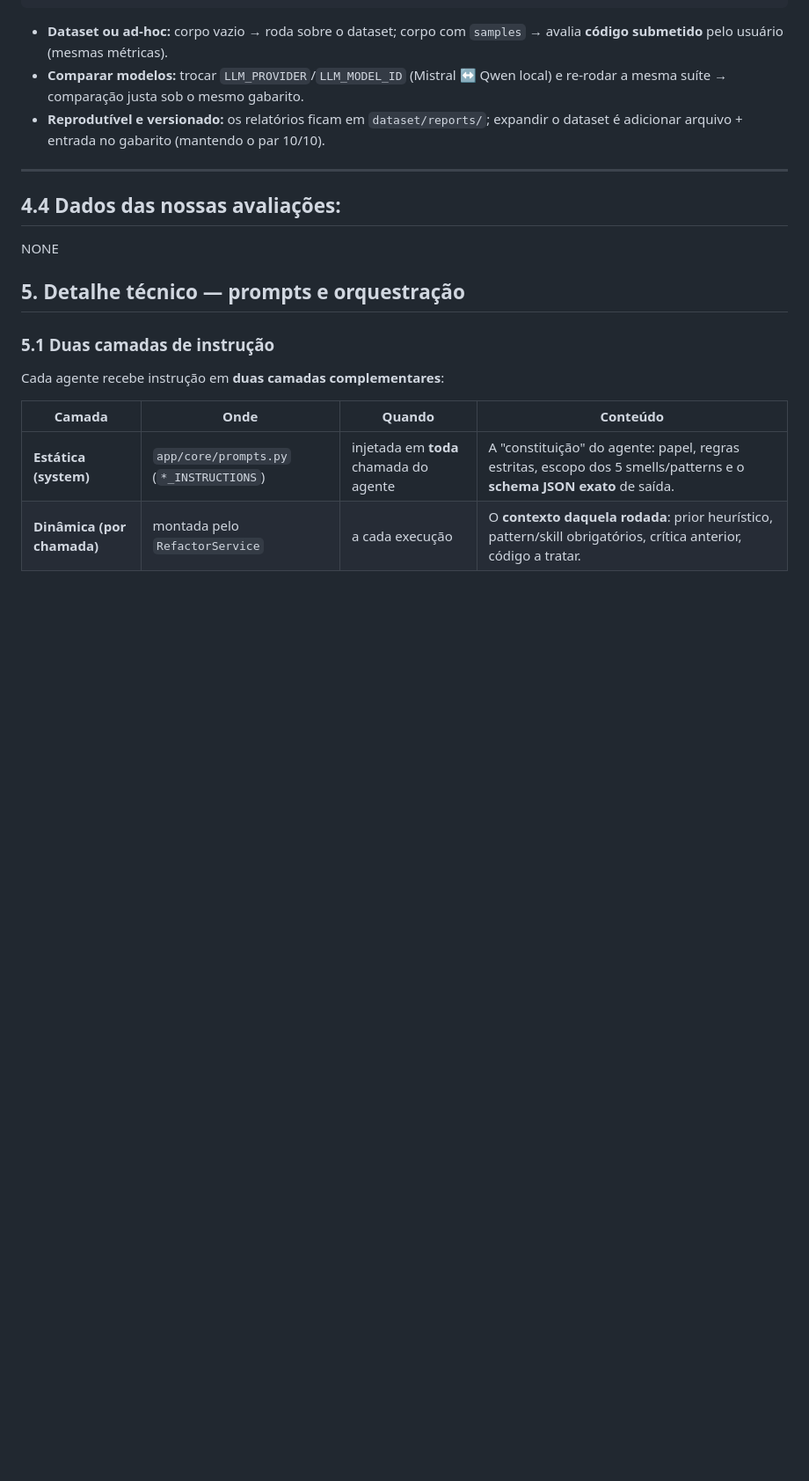
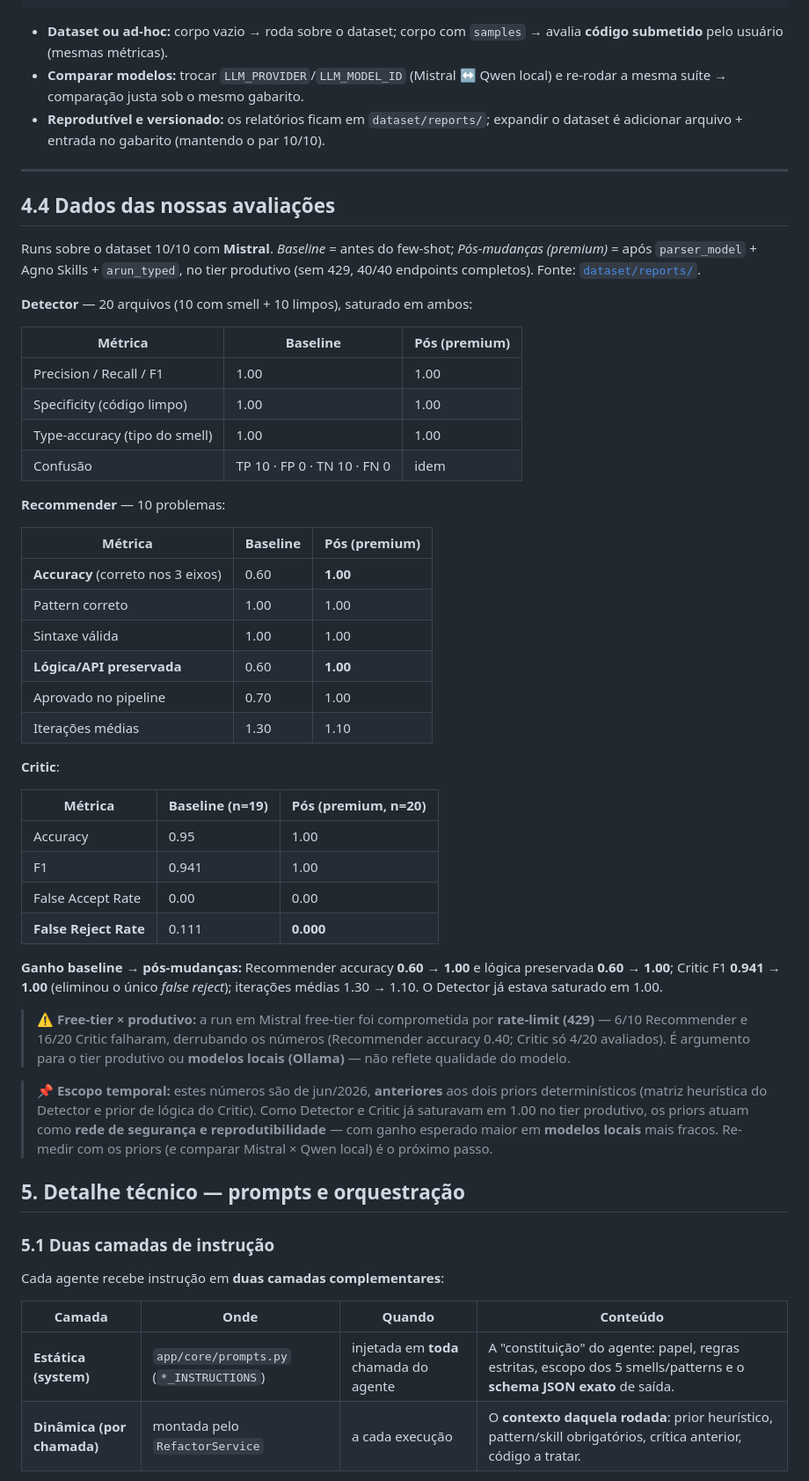
Before and after one commit to jvras58/refactor-os, a Markdown page: docs/apresentacao/apresentacao.md, the part around the change. Shown at 88% size. GitHub-like rendering; blank space fills up the shorter version.

Commit message:
docs: fill §4.4 with real evaluation data from dataset/reports
Populate the empty "Dados das nossas avaliações" section with the measured
metrics: baseline vs post-changes (premium) per-agent tables (Detector
saturated 1.0; Recommender accuracy 0.60->1.00; Critic F1 0.941->1.00),
plus the free-tier 429 caveat and a note that these runs predate the two
deterministic priors.

Co-Authored-By: Claude Opus 4.8 <noreply@anthropic.com>

```diff
--- a/docs/apresentacao/apresentacao.md
+++ b/docs/apresentacao/apresentacao.md
@@ -298,8 +298,55 @@ curl -X POST http://localhost:8000/api/v1/evaluate/critic
 
 ---
 
-## 4.4 Dados das nossas avaliações:
-NONE
+## 4.4 Dados das nossas avaliações
+
+Runs sobre o dataset 10/10 com **Mistral**. *Baseline* = antes do few-shot; *Pós-mudanças
+(premium)* = após `parser_model` + Agno Skills + `arun_typed`, no tier produtivo (sem 429,
+40/40 endpoints completos). Fonte: [`dataset/reports/`](../../dataset/reports/).
+
+**Detector** — 20 arquivos (10 com smell + 10 limpos), saturado em ambos:
+
+| Métrica | Baseline | Pós (premium) |
+|---|---|---|
+| Precision / Recall / F1 | 1.00 | 1.00 |
+| Specificity (código limpo) | 1.00 | 1.00 |
+| Type-accuracy (tipo do smell) | 1.00 | 1.00 |
+| Confusão | TP 10 · FP 0 · TN 10 · FN 0 | idem |
+
+**Recommender** — 10 problemas:
+
+| Métrica | Baseline | Pós (premium) |
+|---|---|---|
+| **Accuracy** (correto nos 3 eixos) | 0.60 | **1.00** |
+| Pattern correto | 1.00 | 1.00 |
+| Sintaxe válida | 1.00 | 1.00 |
+| **Lógica/API preservada** | 0.60 | **1.00** |
+| Aprovado no pipeline | 0.70 | 1.00 |
+| Iterações médias | 1.30 | 1.10 |
+
+**Critic**:
+
+| Métrica | Baseline (n=19) | Pós (premium, n=20) |
+|---|---|---|
+| Accuracy | 0.95 | 1.00 |
+| F1 | 0.941 | 1.00 |
+| False Accept Rate | 0.00 | 0.00 |
+| **False Reject Rate** | 0.111 | **0.000** |
+
+**Ganho baseline → pós-mudanças:** Recommender accuracy **0.60 → 1.00** e lógica preservada
+**0.60 → 1.00**; Critic F1 **0.941 → 1.00** (eliminou o único *false reject*); iterações médias
+1.30 → 1.10. O Detector já estava saturado em 1.00.
+
+> ⚠️ **Free-tier × produtivo:** a run em Mistral free-tier foi comprometida por **rate-limit
+> (429)** — 6/10 Recommender e 16/20 Critic falharam, derrubando os números (Recommender
+> accuracy 0.40; Critic só 4/20 avaliados). É argumento para o tier produtivo ou **modelos
+> locais (Ollama)** — não reflete qualidade do modelo.
+
+> 📌 **Escopo temporal:** estes números são de jun/2026, **anteriores** aos dois priors
+> determinísticos (matriz heurística do Detector e prior de lógica do Critic). Como Detector
+> e Critic já saturavam em 1.00 no tier produtivo, os priors atuam como **rede de segurança e
+> reprodutibilidade** — com ganho esperado maior em **modelos locais** mais fracos. Re-medir
+> com os priors (e comparar Mistral × Qwen local) é o próximo passo.
 
 ## 5. Detalhe técnico — prompts e orquestração
 
```
